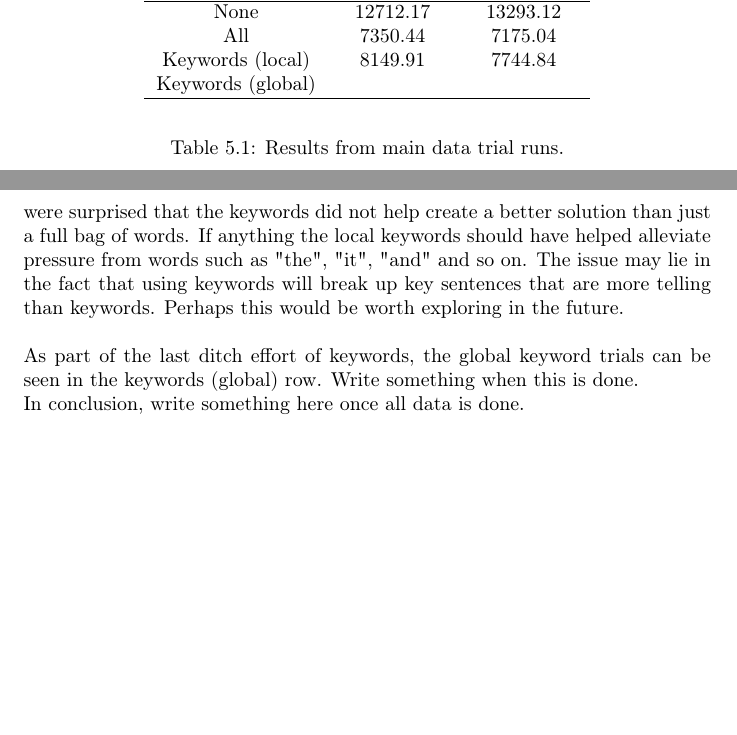
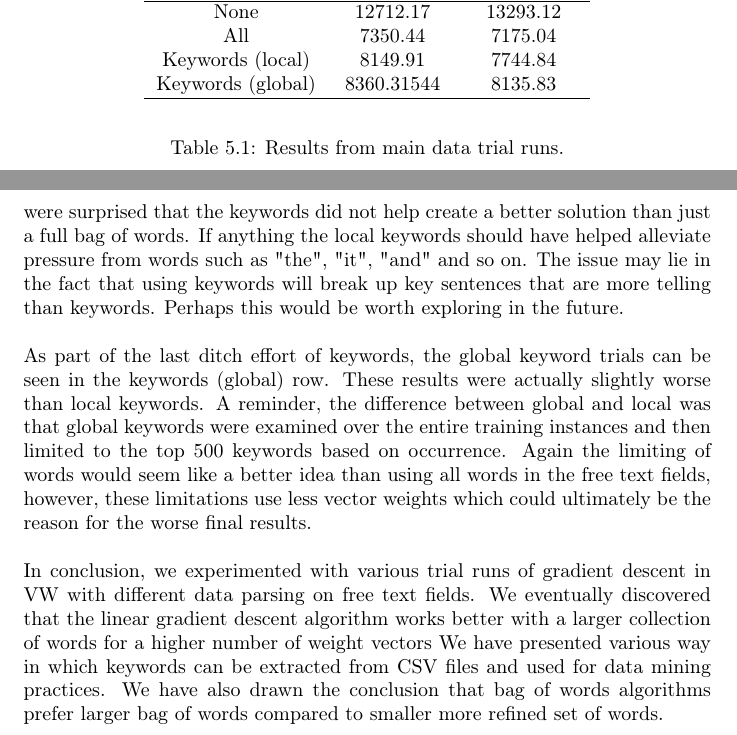
Before and after one commit to bradens/adzuna-competition, a LaTeX document (paper/paper.tex, which reads paper/results.tex): two parts of pages 8 and 9 of 9, joined at a grey line, cut so that both start at the same text, the shorter picture padded with empty space. Compiled offline with pdfLaTeX.

Commit message:
Final paper. Braden you could update results as needed.

```diff
--- a/paper/results.tex
+++ b/paper/results.tex
@@ -15,7 +15,7 @@ Free Text & Logarithmic & Square Root\\
 None & 12712.17 & 13293.12\\
 All & 7350.44 & 7175.04\\
 Keywords (local) & 8149.91 & 7744.84\\
-Keywords (global) & & \\
+Keywords (global) & 8360.31544 & 8135.83 \\
 \hline
 \end{tabular}
 \end{center}
@@ -48,6 +48,14 @@ such as "the", "it", "and" and so on. The issue may lie in the fact that using k
 that are more telling than keywords. Perhaps this would be worth exploring in the future.\\
 
 As part of the last ditch effort of keywords, the global keyword trials can be seen in the keywords (global) row.
-Write something when this is done.
+These results were actually slightly worse than local keywords. A reminder, the difference between global and local
+was that global keywords were examined over the entire training instances and then limited to the top 500 keywords
+based on occurrence. Again the limiting of words would seem like a better idea than using all words in the free
+text fields, however, these limitations use less vector weights which could ultimately be the reason for the
+worse final results.\\
 
-In conclusion, write something here once all data is done.
+In conclusion, we experimented with various trial runs of gradient descent in VW with different data parsing
+on free text fields. We eventually discovered that the linear gradient descent algorithm works better with
+a larger collection of words for a higher number of weight vectors We have presented various way in which
+keywords can be extracted from CSV files and used for data mining practices. We have also drawn the conclusion
+that bag of words algorithms prefer larger bag of words compared to smaller more refined set of words.
```
